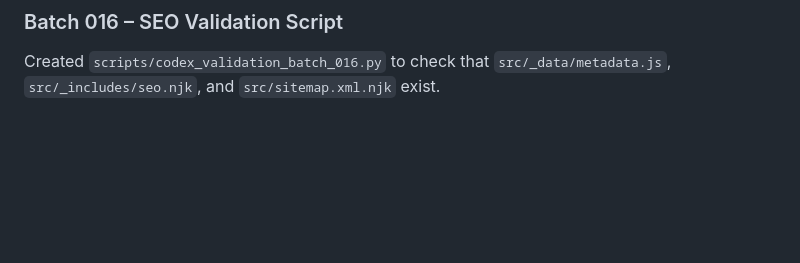
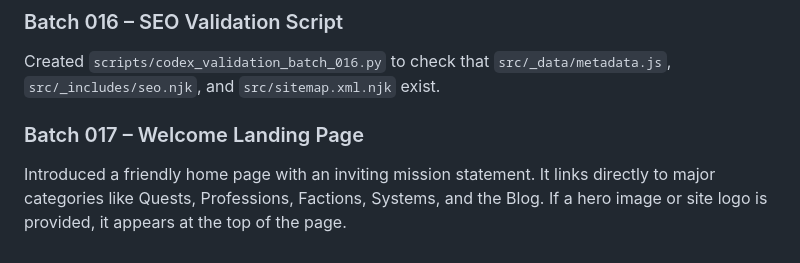
Before and after one commit to R21Digital/galactic-archives, a Markdown page: docs/batch_summary.md, the part around the change. Rendered like a GitHub page; blank space fills up the shorter version.

Commit message:
docs: add batch 017 summary

```diff
--- a/docs/batch_summary.md
+++ b/docs/batch_summary.md
@@ -106,3 +106,9 @@ Implemented sitemap.xml generation using collections.all and updated Eleventy co
 ### Batch 016 – SEO Validation Script
 
 Created `scripts/codex_validation_batch_016.py` to check that `src/_data/metadata.js`, `src/_includes/seo.njk`, and `src/sitemap.xml.njk` exist.
+
+### Batch 017 – Welcome Landing Page
+
+Introduced a friendly home page with an inviting mission statement.
+It links directly to major categories like Quests, Professions, Factions, Systems, and the Blog.
+If a hero image or site logo is provided, it appears at the top of the page.
```
